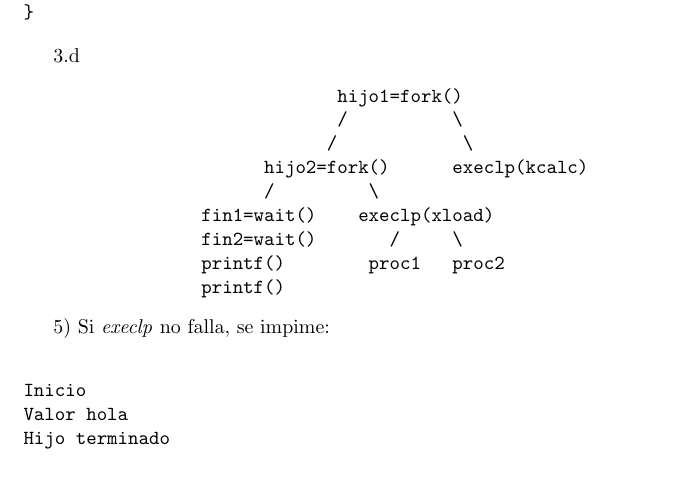
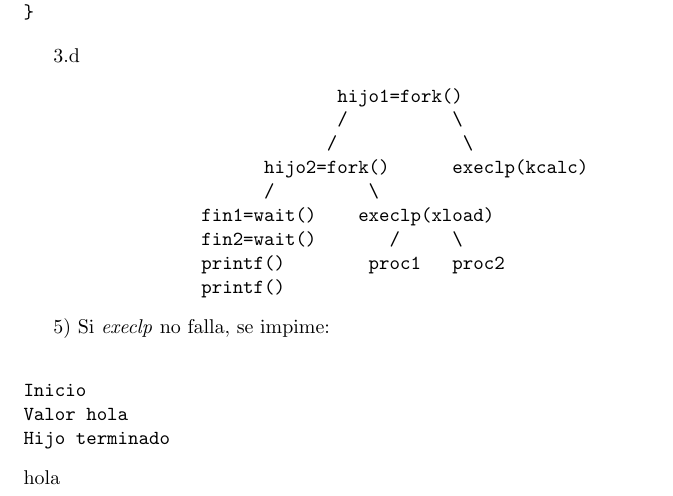
Before and after one commit to diegohunko/Lenguaje_C, a LaTeX document (TP_1/tp_1.tex): part of page 2 of 2, cut so that both start at the same text. Compiled offline with pdfLaTeX.

Commit message:
probando

```diff
--- a/TP_1/tp_1.tex
+++ b/TP_1/tp_1.tex
@@ -101,4 +101,5 @@ Inicio
 Valor hola
 Hijo terminado
 \end{verbatim}
+hola
 \end{document}
```
Also changed, not shown: 3 other files.
